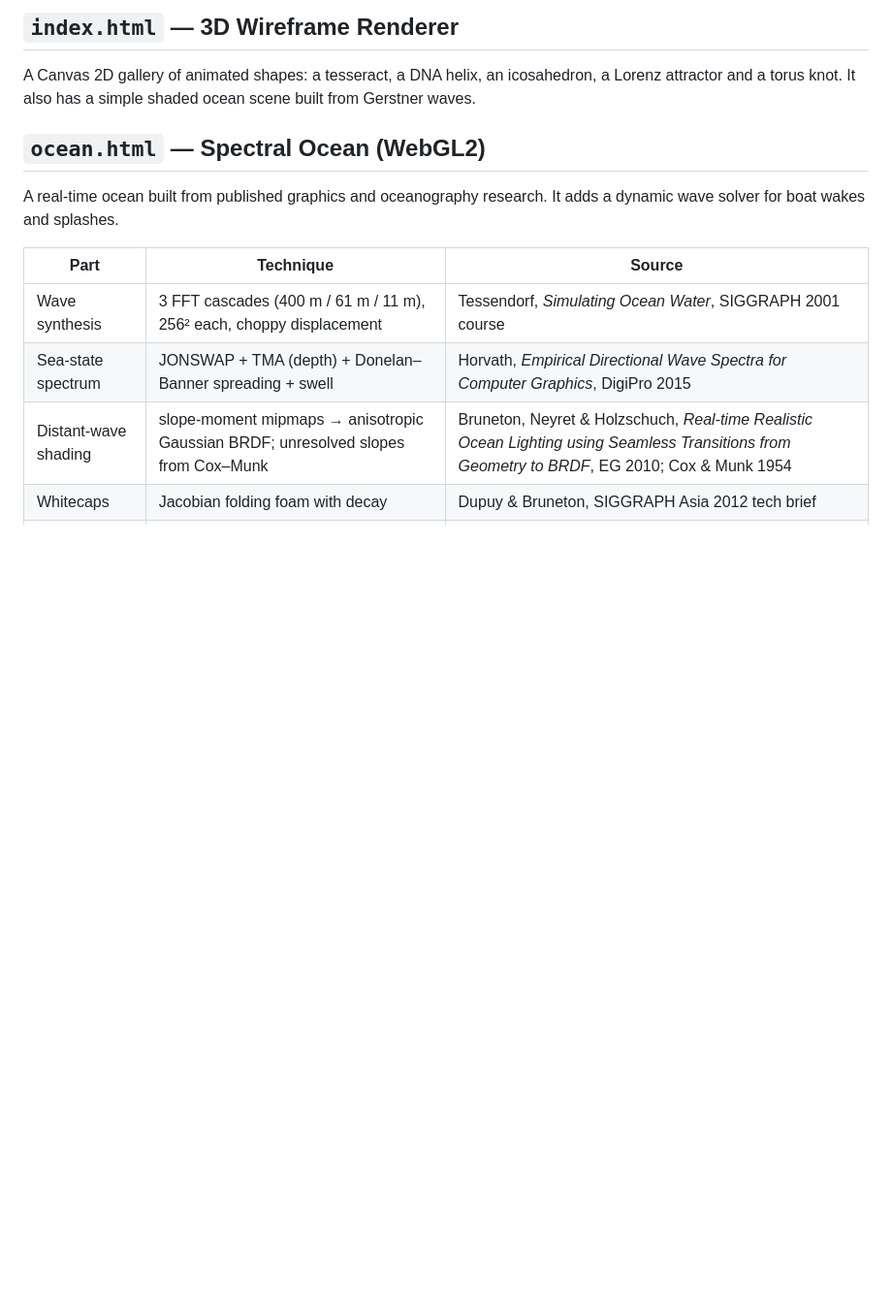
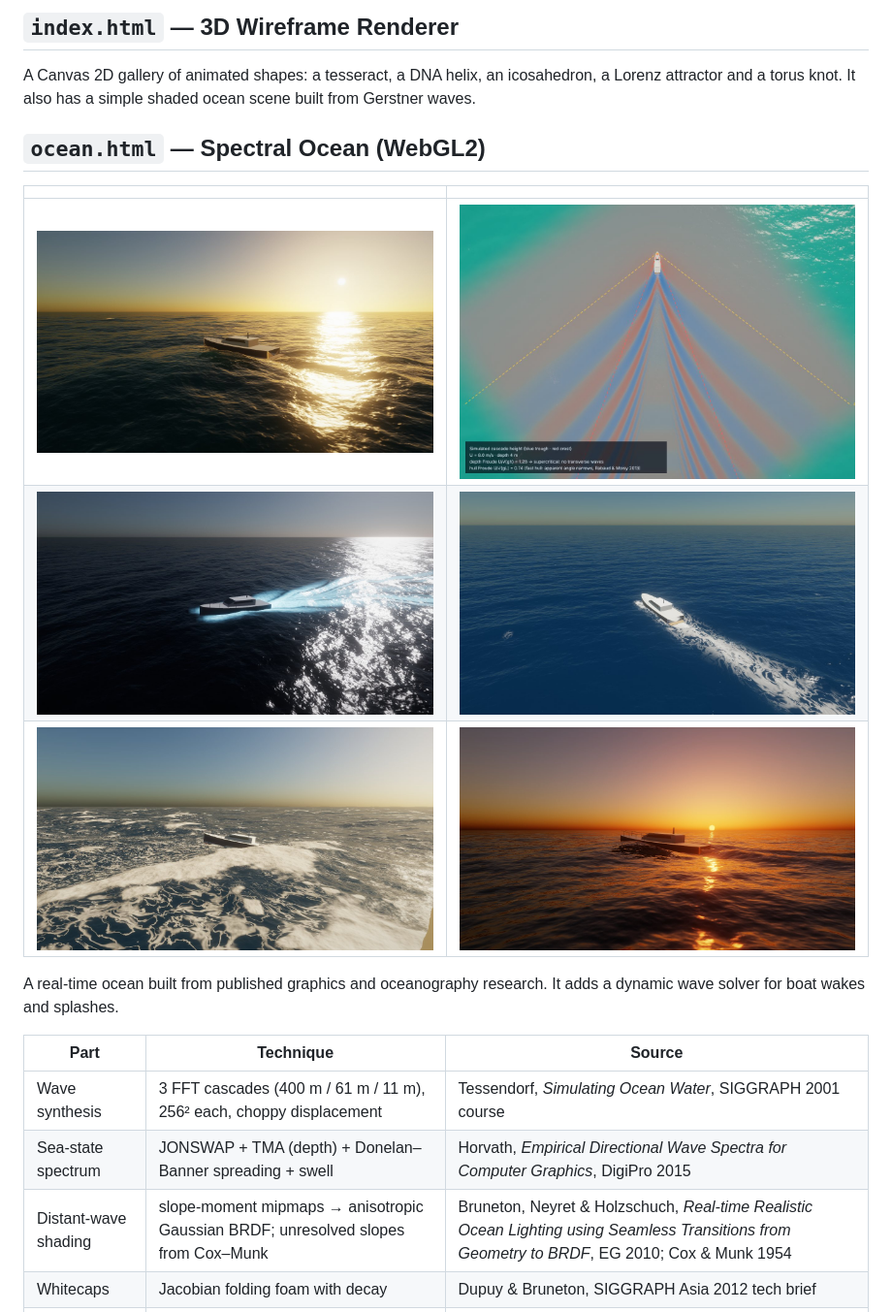
Before and after one commit to aaprindle/html-3D-renderer, a Markdown page: README.md, the part around the change. Shown at 97% size. GitHub-like rendering; pictures changed too: docs/calm-noon.jpg (added), docs/dusk.jpg (added), docs/golden-hour.jpg (added); blank space fills up the shorter version.

Commit message:
README gallery of rendered presets
Co-Authored-By: Claude Opus 5.5 <noreply@anthropic.com>
Claude-Session: https://claude.ai/code/session_01HG3TWe8kVbJCaKcp2jQPBm

```diff
--- a/README.md
+++ b/README.md
@@ -7,6 +7,12 @@ Two self-contained browser pages. Neither has a build step or any dependencies;
 A Canvas 2D gallery of animated shapes: a tesseract, a DNA helix, an icosahedron, a Lorenz attractor and a torus knot. It also has a simple shaded ocean scene built from Gerstner waves.
 
 ## `ocean.html` — Spectral Ocean (WebGL2)
+
+| | |
+|---|---|
+| ![Golden hour](docs/golden-hour.jpg) | ![Wake physics view, supercritical shallow water](docs/wake-physics-view.jpg) |
+| ![Moonlit plankton](docs/moonlit-plankton.jpg) | ![Calm noon](docs/calm-noon.jpg) |
+| ![Storm, Beaufort 9](docs/storm.jpg) | ![Dusk with boat reflection](docs/dusk.jpg) |
 
 A real-time ocean built from published graphics and oceanography research. It adds a dynamic wave solver for boat wakes and splashes.
 
```
